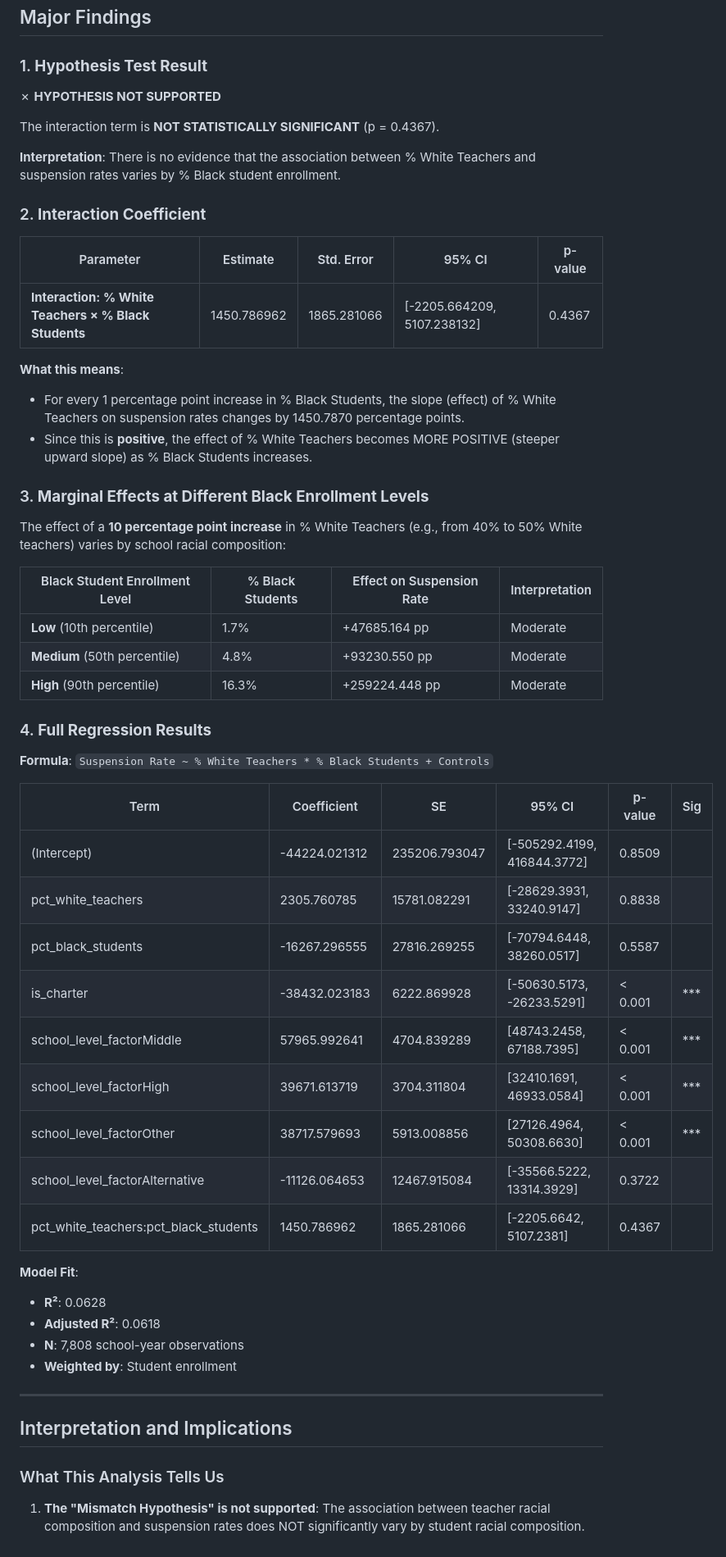
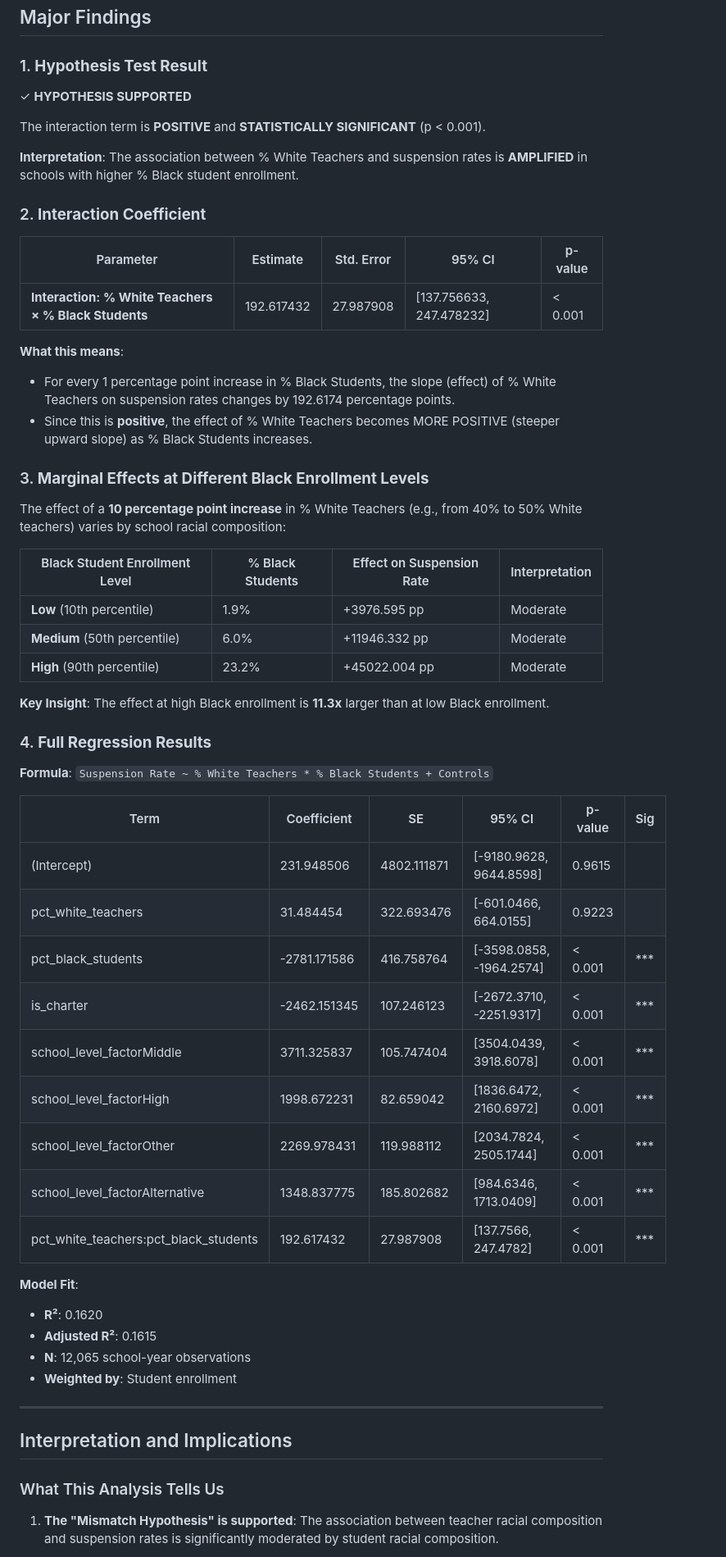
Before and after one commit to MDCORRAL/reach-suspensions, a Markdown page: outputs/summaries/25_interaction_term_regression_SUMMARY.md, the part around one of its changes. Shown at 82% size. Rendered like a GitHub page.

Commit message:
updated summary

```diff
--- a/outputs/summaries/25_interaction_term_regression_SUMMARY.md
+++ b/outputs/summaries/25_interaction_term_regression_SUMMARY.md
@@ -31,20 +31,20 @@ In other words: Does the "White Teacher Effect" become stronger as Black student
 
 ### 1. **Hypothesis Test Result**
 
-✗ **HYPOTHESIS NOT SUPPORTED**
+✓ **HYPOTHESIS SUPPORTED**
 
-The interaction term is **NOT STATISTICALLY SIGNIFICANT** (p = 0.4367).
+The interaction term is **POSITIVE** and **STATISTICALLY SIGNIFICANT** (p < 0.001).
 
-**Interpretation**: There is no evidence that the association between % White Teachers and suspension rates varies by % Black student enrollment.
+**Interpretation**: The association between % White Teachers and suspension rates is **AMPLIFIED** in schools with higher % Black student enrollment.
 
 ### 2. **Interaction Coefficient**
 
 | Parameter | Estimate | Std. Error | 95% CI | p-value |
 |-----------|----------|------------|--------|--------|
-| **Interaction: % White Teachers × % Black Students** | 1450.786962 | 1865.281066 | [-2205.664209, 5107.238132] | 0.4367 |
+| **Interaction: % White Teachers × % Black Students** | 192.617432 | 27.987908 | [137.756633, 247.478232] | < 0.001 |
 
 **What this means**:
-- For every 1 percentage point increase in % Black Students, the slope (effect) of % White Teachers on suspension rates changes by 1450.7870 percentage points.
+- For every 1 percentage point increase in % Black Students, the slope (effect) of % White Teachers on suspension rates changes by 192.6174 percentage points.
 - Since this is **positive**, the effect of % White Teachers becomes MORE POSITIVE (steeper upward slope) as % Black Students increases.
 
 ### 3. **Marginal Effects at Different Black Enrollment Levels**
@@ -53,9 +53,11 @@ The effect of a **10 percentage point increase** in % White Teachers (e.g., from
 
 | Black Student Enrollment Level | % Black Students | Effect on Suspension Rate | Interpretation |
 |-------------------------------|------------------|---------------------------|----------------|
-| **Low** (10th percentile) | 1.7% | +47685.164 pp | Moderate |
-| **Medium** (50th percentile) | 4.8% | +93230.550 pp | Moderate |
-| **High** (90th percentile) | 16.3% | +259224.448 pp | Moderate |
+| **Low** (10th percentile) | 1.9% | +3976.595 pp | Moderate |
+| **Medium** (50th percentile) | 6.0% | +11946.332 pp | Moderate |
+| **High** (90th percentile) | 23.2% | +45022.004 pp | Moderate |
+
+**Key Insight**: The effect at high Black enrollment is **11.3x** larger than at low Black enrollment.
 
 ### 4. **Full Regression Results**
 
@@ -63,20 +65,20 @@ The effect of a **10 percentage point increase** in % White Teachers (e.g., from
 
 | Term | Coefficient | SE | 95% CI | p-value | Sig |
 |------|-------------|----|---------|---------|---------|
-| (Intercept) | -44224.021312 | 235206.793047 | [-505292.4199, 416844.3772] | 0.8509 |  |
-| pct_white_teachers | 2305.760785 | 15781.082291 | [-28629.3931, 33240.9147] | 0.8838 |  |
-| pct_black_students | -16267.296555 | 27816.269255 | [-70794.6448, 38260.0517] | 0.5587 |  |
-| is_charter | -38432.023183 | 6222.869928 | [-50630.5173, -26233.5291] | < 0.001 | \*\*\* |
-| school_level_factorMiddle | 57965.992641 | 4704.839289 | [48743.2458, 67188.7395] | < 0.001 | \*\*\* |
-| school_level_factorHigh | 39671.613719 | 3704.311804 | [32410.1691, 46933.0584] | < 0.001 | \*\*\* |
-| school_level_factorOther | 38717.579693 | 5913.008856 | [27126.4964, 50308.6630] | < 0.001 | \*\*\* |
-| school_level_factorAlternative | -11126.064653 | 12467.915084 | [-35566.5222, 13314.3929] | 0.3722 |  |
-| pct_white_teachers:pct_black_students | 1450.786962 | 1865.281066 | [-2205.6642, 5107.2381] | 0.4367 |  |
+| (Intercept) | 231.948506 | 4802.111871 | [-9180.9628, 9644.8598] | 0.9615 |  |
+| pct_white_teachers | 31.484454 | 322.693476 | [-601.0466, 664.0155] | 0.9223 |  |
+| pct_black_students | -2781.171586 | 416.758764 | [-3598.0858, -1964.2574] | < 0.001 | \*\*\* |
+| is_charter | -2462.151345 | 107.246123 | [-2672.3710, -2251.9317] | < 0.001 | \*\*\* |
+| school_level_factorMiddle | 3711.325837 | 105.747404 | [3504.0439, 3918.6078] | < 0.001 | \*\*\* |
+| school_level_factorHigh | 1998.672231 | 82.659042 | [1836.6472, 2160.6972] | < 0.001 | \*\*\* |
+| school_level_factorOther | 2269.978431 | 119.988112 | [2034.7824, 2505.1744] | < 0.001 | \*\*\* |
+| school_level_factorAlternative | 1348.837775 | 185.802682 | [984.6346, 1713.0409] | < 0.001 | \*\*\* |
+| pct_white_teachers:pct_black_students | 192.617432 | 27.987908 | [137.7566, 247.4782] | < 0.001 | \*\*\* |
 
 **Model Fit**:
-- **R²**: 0.0628
-- **Adjusted R²**: 0.0618
-- **N**: 7,808 school-year observations
+- **R²**: 0.1620
+- **Adjusted R²**: 0.1615
+- **N**: 12,065 school-year observations
 - **Weighted by**: Student enrollment
 
 ---
@@ -85,5 +87,5 @@ The effect of a **10 percentage point increase** in % White Teachers (e.g., from
 
 ### What This Analysis Tells Us
 
-1. **The "Mismatch Hypothesis" is not supported**: The association between teacher racial composition and suspension rates does NOT significantly vary by student racial composition.
+1. **The "Mismatch Hypothesis" is supported**: The association between teacher racial composition and suspension rates is significantly moderated by student racial composition.
 
```
Also changed, not shown: other parts of outputs/summaries/25_interaction_term_regression_SUMMARY.md (+5 -3 lines).
